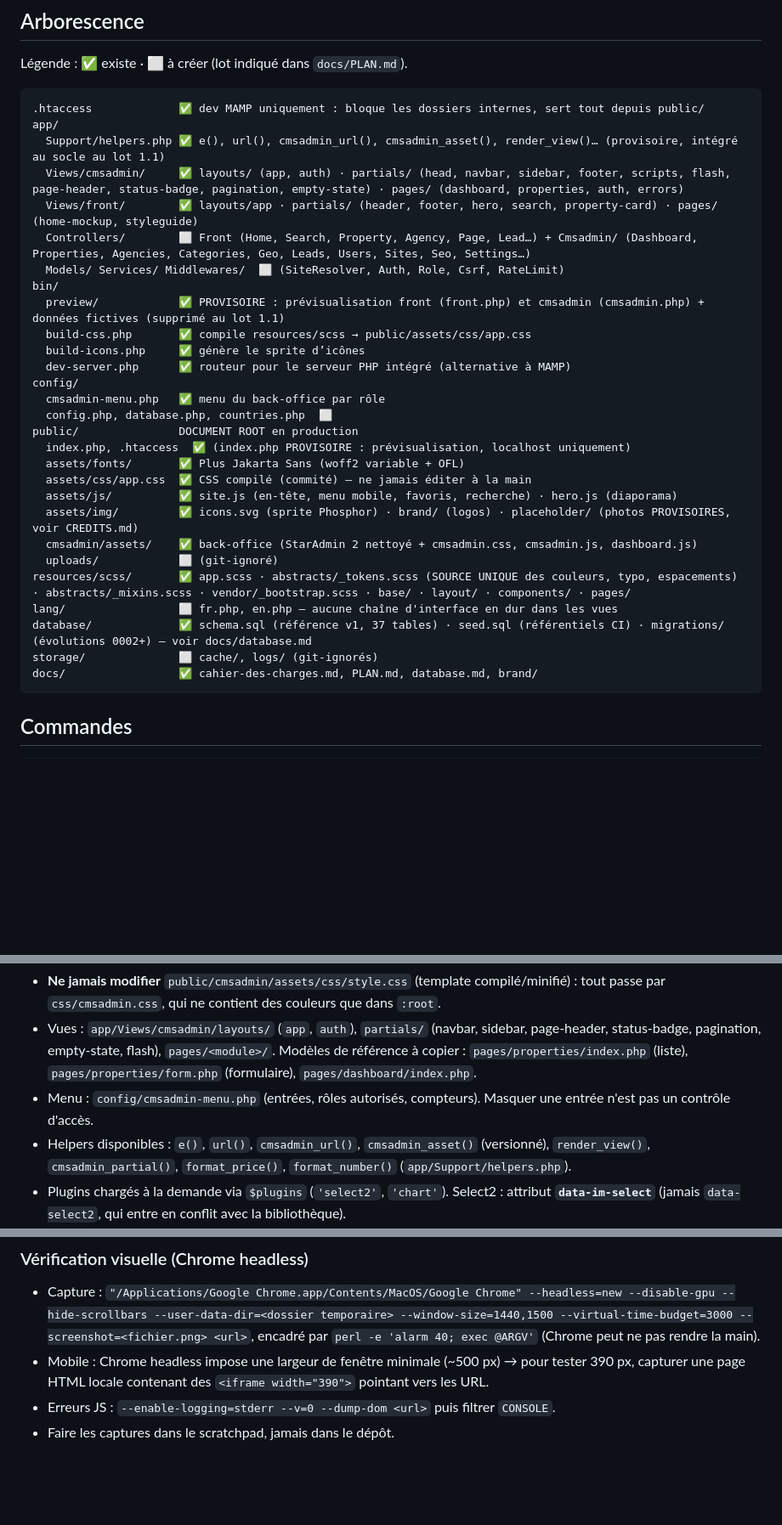
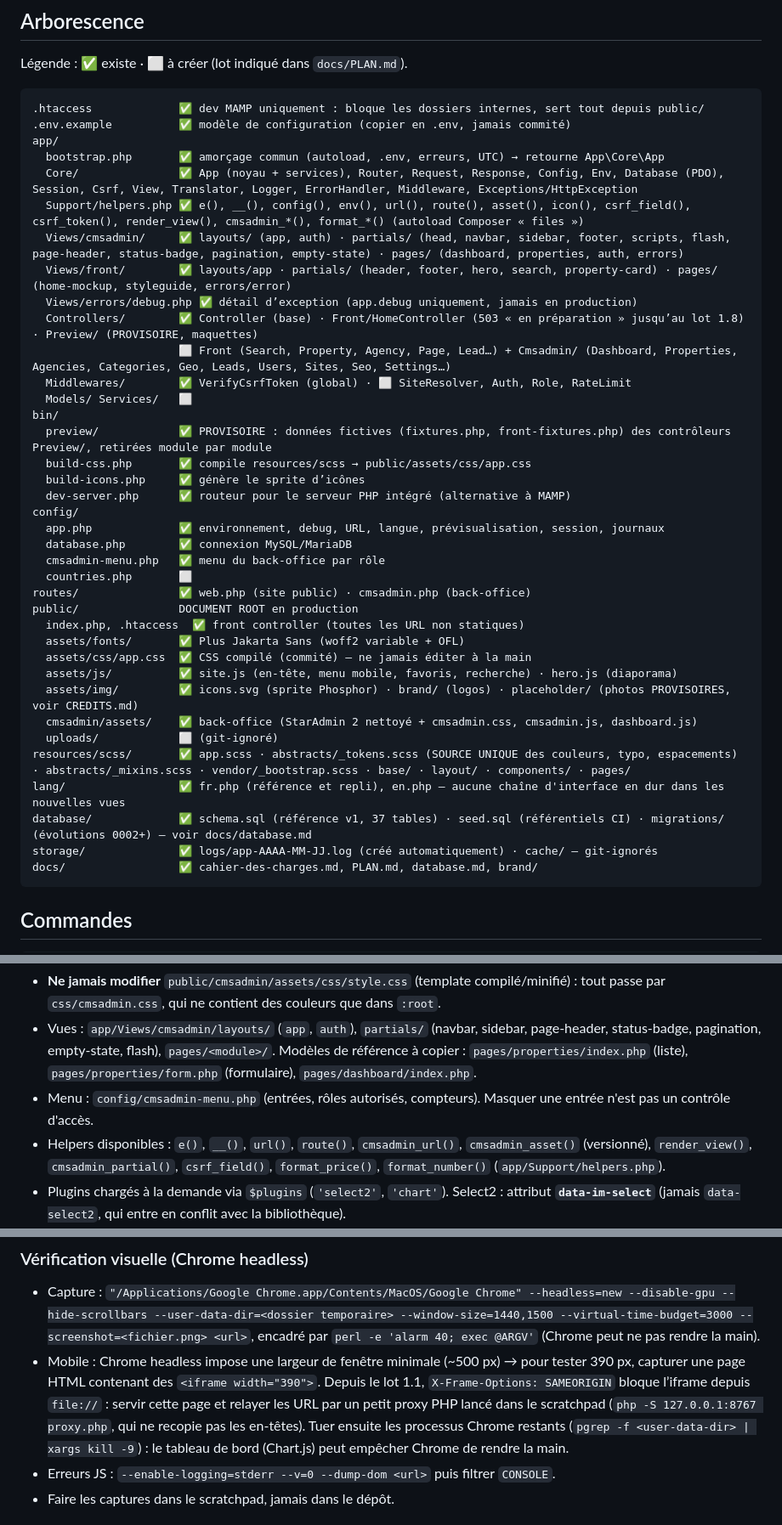
Before and after one commit to ekassi-wgy/immobilier-abidjan-net, a Markdown page: CLAUDE.md, 3 parts joined by grey strips. Shown at 85% size. Drawn GitHub-style; blank space fills up the shorter version.

Commit message:
Docs : lot 1.1 terminé, conventions du socle et arborescence à jour
Co-Authored-By: Claude Opus 5 <noreply@anthropic.com>
Claude-Session: https://claude.ai/code/session_012an8qxADTg5mYjgj94ECbT

````diff
--- a/CLAUDE.md
+++ b/CLAUDE.md
@@ -41,22 +41,31 @@ Légende : ✅ existe · ⬜ à créer (lot indiqué dans `docs/PLAN.md`).
 
 ```
 .htaccess             ✅ dev MAMP uniquement : bloque les dossiers internes, sert tout depuis public/
+.env.example          ✅ modèle de configuration (copier en .env, jamais commité)
 app/
-  Support/helpers.php ✅ e(), url(), cmsadmin_url(), cmsadmin_asset(), render_view()… (provisoire, intégré au socle au lot 1.1)
+  bootstrap.php       ✅ amorçage commun (autoload, .env, erreurs, UTC) → retourne App\Core\App
+  Core/               ✅ App (noyau + services), Router, Request, Response, Config, Env, Database (PDO), Session, Csrf, View, Translator, Logger, ErrorHandler, Middleware, Exceptions/HttpException
+  Support/helpers.php ✅ e(), __(), config(), env(), url(), route(), asset(), icon(), csrf_field(), csrf_token(), render_view(), cmsadmin_*(), format_*() (autoload Composer « files »)
   Views/cmsadmin/     ✅ layouts/ (app, auth) · partials/ (head, navbar, sidebar, footer, scripts, flash, page-header, status-badge, pagination, empty-state) · pages/ (dashboard, properties, auth, errors)
-  Views/front/        ✅ layouts/app · partials/ (header, footer, hero, search, property-card) · pages/ (home-mockup, styleguide)
-  Controllers/        ⬜ Front (Home, Search, Property, Agency, Page, Lead…) + Cmsadmin/ (Dashboard, Properties, Agencies, Categories, Geo, Leads, Users, Sites, Seo, Settings…)
-  Models/ Services/ Middlewares/  ⬜ (SiteResolver, Auth, Role, Csrf, RateLimit)
+  Views/front/        ✅ layouts/app · partials/ (header, footer, hero, search, property-card) · pages/ (home-mockup, styleguide, errors/error)
+  Views/errors/debug.php ✅ détail d’exception (app.debug uniquement, jamais en production)
+  Controllers/        ✅ Controller (base) · Front/HomeController (503 « en préparation » jusqu’au lot 1.8) · Preview/ (PROVISOIRE, maquettes)
+                      ⬜ Front (Search, Property, Agency, Page, Lead…) + Cmsadmin/ (Dashboard, Properties, Agencies, Categories, Geo, Leads, Users, Sites, Seo, Settings…)
+  Middlewares/        ✅ VerifyCsrfToken (global) · ⬜ SiteResolver, Auth, Role, RateLimit
+  Models/ Services/   ⬜
 bin/
-  preview/            ✅ PROVISOIRE : prévisualisation front (front.php) et cmsadmin (cmsadmin.php) + données fictives (supprimé au lot 1.1)
+  preview/            ✅ PROVISOIRE : données fictives (fixtures.php, front-fixtures.php) des contrôleurs Preview/, retirées module par module
   build-css.php       ✅ compile resources/scss → public/assets/css/app.css
   build-icons.php     ✅ génère le sprite d’icônes
   dev-server.php      ✅ routeur pour le serveur PHP intégré (alternative à MAMP)
 config/
+  app.php             ✅ environnement, debug, URL, langue, prévisualisation, session, journaux
+  database.php        ✅ connexion MySQL/MariaDB
   cmsadmin-menu.php   ✅ menu du back-office par rôle
-  config.php, database.php, countries.php  ⬜
+  countries.php       ⬜
+routes/               ✅ web.php (site public) · cmsadmin.php (back-office)
 public/               DOCUMENT ROOT en production
-  index.php, .htaccess  ✅ (index.php PROVISOIRE : prévisualisation, localhost uniquement)
+  index.php, .htaccess  ✅ front controller (toutes les URL non statiques)
   assets/fonts/       ✅ Plus Jakarta Sans (woff2 variable + OFL)
   assets/css/app.css  ✅ CSS compilé (commité) — ne jamais éditer à la main
   assets/js/          ✅ site.js (en-tête, menu mobile, favoris, recherche) · hero.js (diaporama)
@@ -64,9 +73,9 @@ public/               DOCUMENT ROOT en production
   cmsadmin/assets/    ✅ back-office (StarAdmin 2 nettoyé + cmsadmin.css, cmsadmin.js, dashboard.js)
   uploads/            ⬜ (git-ignoré)
 resources/scss/       ✅ app.scss · abstracts/_tokens.scss (SOURCE UNIQUE des couleurs, typo, espacements) · abstracts/_mixins.scss · vendor/_bootstrap.scss · base/ · layout/ · components/ · pages/
-lang/                 ⬜ fr.php, en.php — aucune chaîne d'interface en dur dans les vues
+lang/                 ✅ fr.php (référence et repli), en.php — aucune chaîne d'interface en dur dans les nouvelles vues
 database/             ✅ schema.sql (référence v1, 37 tables) · seed.sql (référentiels CI) · migrations/ (évolutions 0002+) — voir docs/database.md
-storage/              ⬜ cache/, logs/ (git-ignorés)
+storage/              ✅ logs/app-AAAA-MM-JJ.log (créé automatiquement) · cache/ — git-ignorés
 docs/                 ✅ cahier-des-charges.md, PLAN.md, database.md, brand/
 ```
 
@@ -152,7 +172,7 @@ Même palette et même typographie que le front, UI calme et dense, lisible. Sta
 - **Ne jamais modifier** `public/cmsadmin/assets/css/style.css` (template compilé/minifié) : tout passe par `css/cmsadmin.css`, qui ne contient des couleurs que dans `:root`.
 - Vues : `app/Views/cmsadmin/layouts/` (`app`, `auth`), `partials/` (navbar, sidebar, page-header, status-badge, pagination, empty-state, flash), `pages/<module>/`. Modèles de référence à copier : `pages/properties/index.php` (liste), `pages/properties/form.php` (formulaire), `pages/dashboard/index.php`.
 - Menu : `config/cmsadmin-menu.php` (entrées, rôles autorisés, compteurs). Masquer une entrée n'est pas un contrôle d'accès.
-- Helpers disponibles : `e()`, `url()`, `cmsadmin_url()`, `cmsadmin_asset()` (versionné), `render_view()`, `cmsadmin_partial()`, `format_price()`, `format_number()` (`app/Support/helpers.php`).
+- Helpers disponibles : `e()`, `__()`, `url()`, `route()`, `cmsadmin_url()`, `cmsadmin_asset()` (versionné), `render_view()`, `cmsadmin_partial()`, `csrf_field()`, `format_price()`, `format_number()` (`app/Support/helpers.php`).
 - Plugins chargés à la demande via `$plugins` (`'select2'`, `'chart'`). Select2 : attribut **`data-im-select`** (jamais `data-select2`, qui entre en conflit avec la bibliothèque).
 - Listes : pagination et filtres **côté serveur** (pas de DataTables : volumes importants). Dates : `<input type="date">` natif (pas de datepicker jQuery).
 - jQuery est toléré **uniquement** dans `cmsadmin` (dépendance du template), jamais côté public.
@@ -170,7 +190,7 @@ Même palette et même typographie que le front, UI calme et dense, lisible. Sta
 
 ### Vérification visuelle (Chrome headless)
 - Capture : `"/Applications/Google Chrome.app/Contents/MacOS/Google Chrome" --headless=new --disable-gpu --hide-scrollbars --user-data-dir=<dossier temporaire> --window-size=1440,1500 --virtual-time-budget=3000 --screenshot=<fichier.png> <url>`, encadré par `perl -e 'alarm 40; exec @ARGV'` (Chrome peut ne pas rendre la main).
-- Mobile : Chrome headless impose une largeur de fenêtre minimale (~500 px) → pour tester 390 px, capturer une page HTML locale contenant des `<iframe width="390">` pointant vers les URL.
+- Mobile : Chrome headless impose une largeur de fenêtre minimale (~500 px) → pour tester 390 px, capturer une page HTML contenant des `<iframe width="390">`. Depuis le lot 1.1, `X-Frame-Options: SAMEORIGIN` bloque l’iframe depuis `file://` : servir cette page et relayer les URL par un petit proxy PHP lancé dans le scratchpad (`php -S 127.0.0.1:8767 proxy.php`, qui ne recopie pas les en-têtes). Tuer ensuite les processus Chrome restants (`pgrep -f <user-data-dir> | xargs kill -9`) : le tableau de bord (Chart.js) peut empêcher Chrome de rendre la main.
 - Erreurs JS : `--enable-logging=stderr --v=0 --dump-dom <url>` puis filtrer `CONSOLE`.
 - Faire les captures dans le scratchpad, jamais dans le dépôt.
 
````
Also changed, not shown: other parts of CLAUDE.md (+15 -4 lines), docs/PLAN.md (+1 -1 lines).
